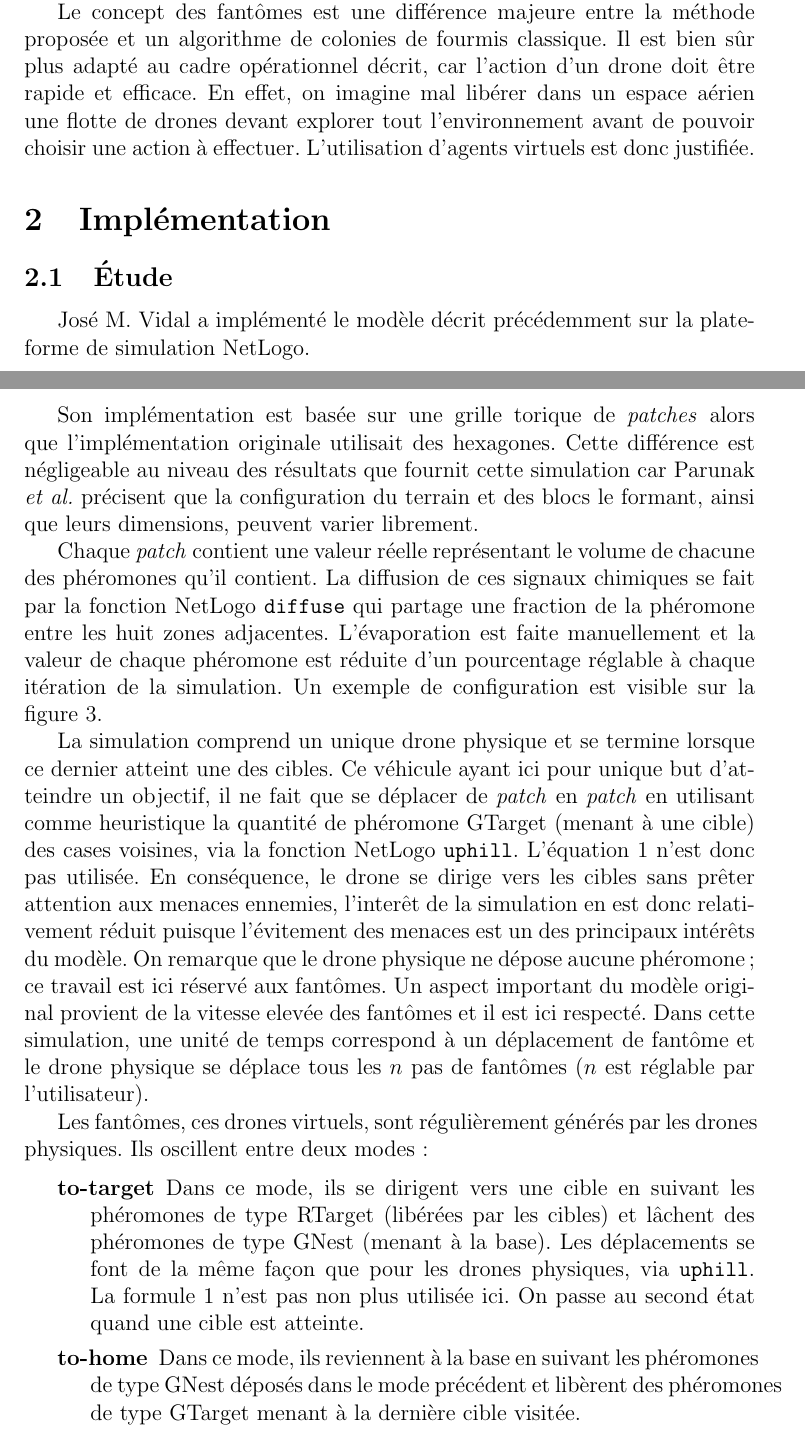
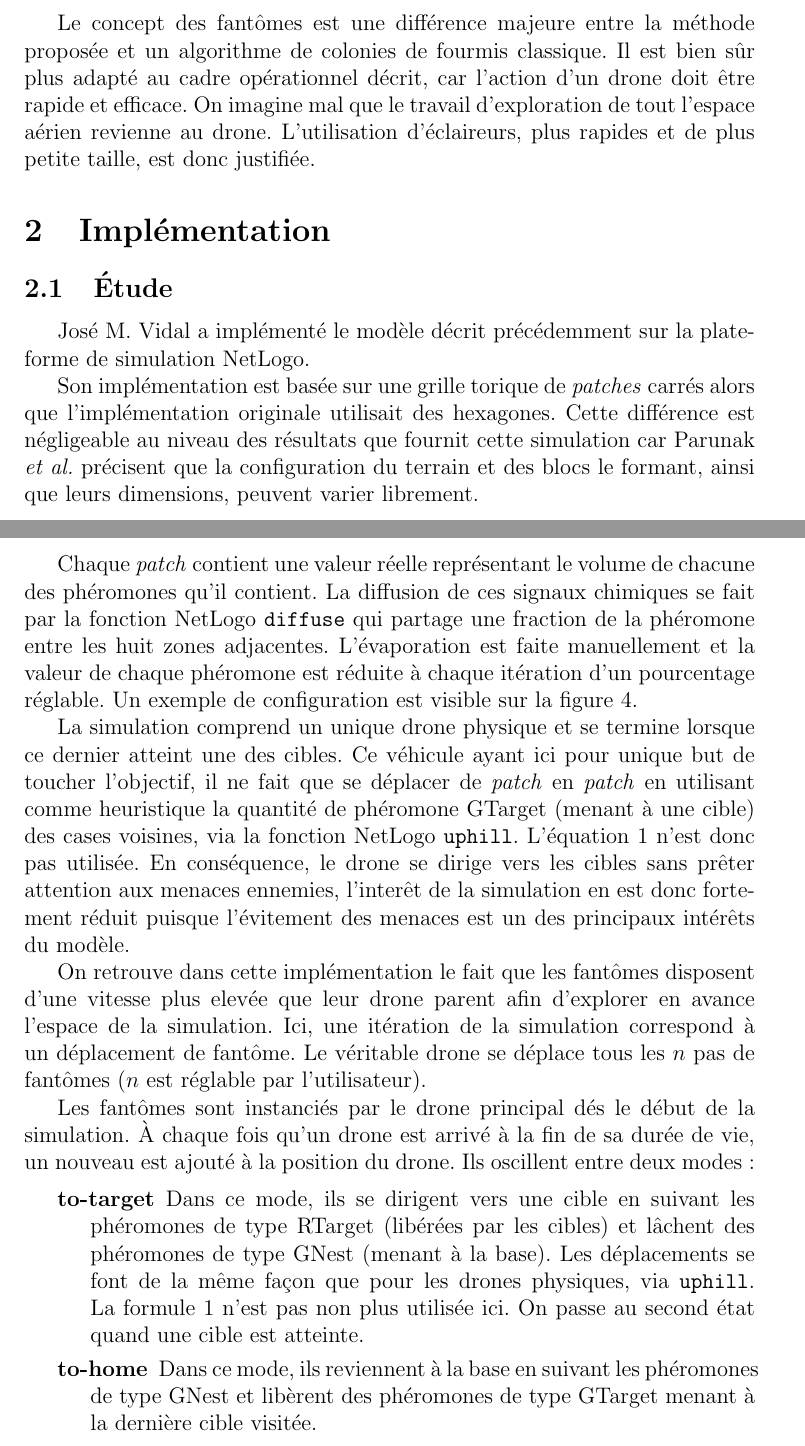
Before and after one commit to merwaaan/papers, a LaTeX document (pheromones/rapport.tex): two parts of pages 5 and 6 of 9 before the commit and two parts of pages 6 and 7 of 10 after it, joined at a grey line, cut so that both start at the same text. Compiled offline with pdfLaTeX.

```diff
--- a/pheromones/rapport.tex
+++ b/pheromones/rapport.tex
@@ -202,10 +221,10 @@
 Le concept des fantômes est une différence majeure entre la méthode
 proposée et un algorithme de colonies de fourmis classique. Il est
 bien sûr plus adapté au cadre opérationnel décrit, car l'action d'un
-drone doit être rapide et efficace. En effet, on imagine mal libérer
-dans un espace aérien une flotte de drones devant explorer tout
-l'environnement avant de pouvoir choisir une action à
-effectuer. L'utilisation d'agents virtuels est donc justifiée.
+drone doit être rapide et efficace. On imagine mal que le travail
+d'exploration de tout l'espace aérien revienne au drone. L'utilisation
+d'éclaireurs, plus rapides et de plus petite taille, est donc
+justifiée.
 
 \section{Implémentation}
 
@@ -215,20 +234,20 @@
 plate-forme de simulation NetLogo.
 
 Son implémentation est basée sur une grille torique de
-\textit{patches} alors que l'implémentation originale utilisait des
-hexagones. Cette différence est négligeable au niveau des résultats
-que fournit cette simulation car Parunak \textit{et al.} précisent que
-la configuration du terrain et des blocs le formant, ainsi que leurs
-dimensions, peuvent varier librement.
+\textit{patches} carrés alors que l'implémentation originale utilisait
+des hexagones. Cette différence est négligeable au niveau des
+résultats que fournit cette simulation car Parunak \textit{et al.}
+précisent que la configuration du terrain et des blocs le formant,
+ainsi que leurs dimensions, peuvent varier librement.
 
 Chaque \textit{patch} contient une valeur réelle représentant le
 volume de chacune des phéromones qu'il contient. La diffusion de ces
 signaux chimiques se fait par la fonction NetLogo \texttt{diffuse} qui
 partage une fraction de la phéromone entre les huit zones
 adjacentes. L'évaporation est faite manuellement et la valeur de
-chaque phéromone est réduite d'un pourcentage réglable à chaque
-itération de la simulation. Un exemple de configuration est visible
-sur la figure \ref{pheromones}.
+chaque phéromone est réduite à chaque itération d'un pourcentage
+réglable. Un exemple de configuration est visible sur la figure
+\ref{pheromones}.
 
 \begin{figure}[p]
   \centering
@@ -264,23 +283,26 @@
 
 La simulation comprend un unique drone physique et se termine lorsque
 ce dernier atteint une des cibles. Ce véhicule ayant ici pour unique
-but d'atteindre un objectif, il ne fait que se déplacer de
+but de toucher l'objectif, il ne fait que se déplacer de
 \textit{patch} en \textit{patch} en utilisant comme heuristique la
 quantité de phéromone GTarget (menant à une cible) des cases voisines,
 via la fonction NetLogo \texttt{uphill}. L'équation \ref{g} n'est donc
 pas utilisée. En conséquence, le drone se dirige vers les cibles sans
 prêter attention aux menaces ennemies, l'interêt de la simulation en
-est donc relativement réduit puisque l'évitement des menaces est un
-des principaux intérêts du modèle.  On remarque que le drone physique
-ne dépose aucune phéromone; ce travail est ici réservé aux fantômes.
-Un aspect important du modèle original provient de la vitesse elevée
-des fantômes et il est ici respecté.  Dans cette simulation, une unité
-de temps correspond à un déplacement de fantôme et le drone physique
-se déplace tous les $n$ pas de fantômes ($n$ est réglable par
+est donc fortement réduit puisque l'évitement des menaces est un des
+principaux intérêts du modèle.
+
+On retrouve dans cette implémentation le fait que les fantômes
+disposent d'une vitesse plus elevée que leur drone parent afin
+d'explorer en avance l'espace de la simulation. Ici, une itération de
+la simulation correspond à un déplacement de fantôme. Le véritable
+drone se déplace tous les $n$ pas de fantômes ($n$ est réglable par
 l'utilisateur).
 
-Les fantômes, ces drones virtuels, sont régulièrement générés par les drones
-physiques. Ils oscillent entre deux modes :
+Les fantômes sont instanciés par le drone principal dés le début de la
+simulation. \`A chaque fois qu'un drone est arrivé à la fin de sa
+durée de vie, un nouveau est ajouté à la position du drone. Ils
+oscillent entre deux modes :
 
 \begin{description}
 
@@ -293,9 +315,8 @@
     atteinte.}
 
   \item[to-home]{Dans ce mode, ils reviennent à la base en suivant les
-    phéromones de type GNest déposés dans le mode précédent et
-    libèrent des phéromones de type GTarget menant à la dernière cible
-    visitée.}
+    phéromones de type GNest et libèrent des phéromones de type
+    GTarget menant à la dernière cible visitée.}
 
 \end{description}
 
```
Also changed, not shown: pheromones/ghosts.png (added), pheromones/rapport.pdf, pheromones/rapport.tex (102 more changed lines), 1 other file.
